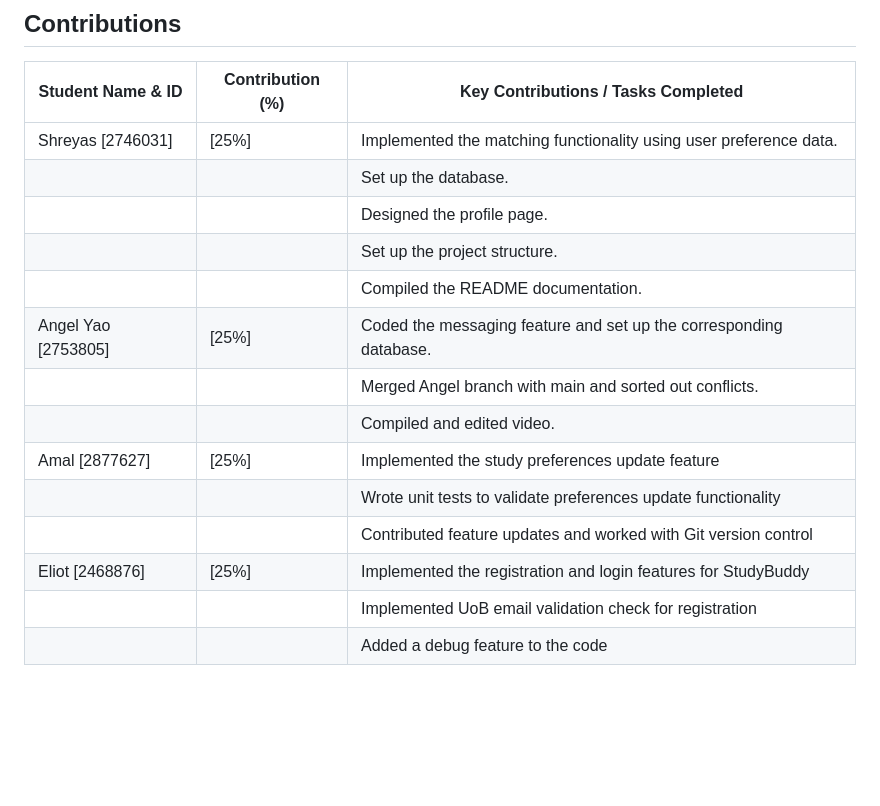
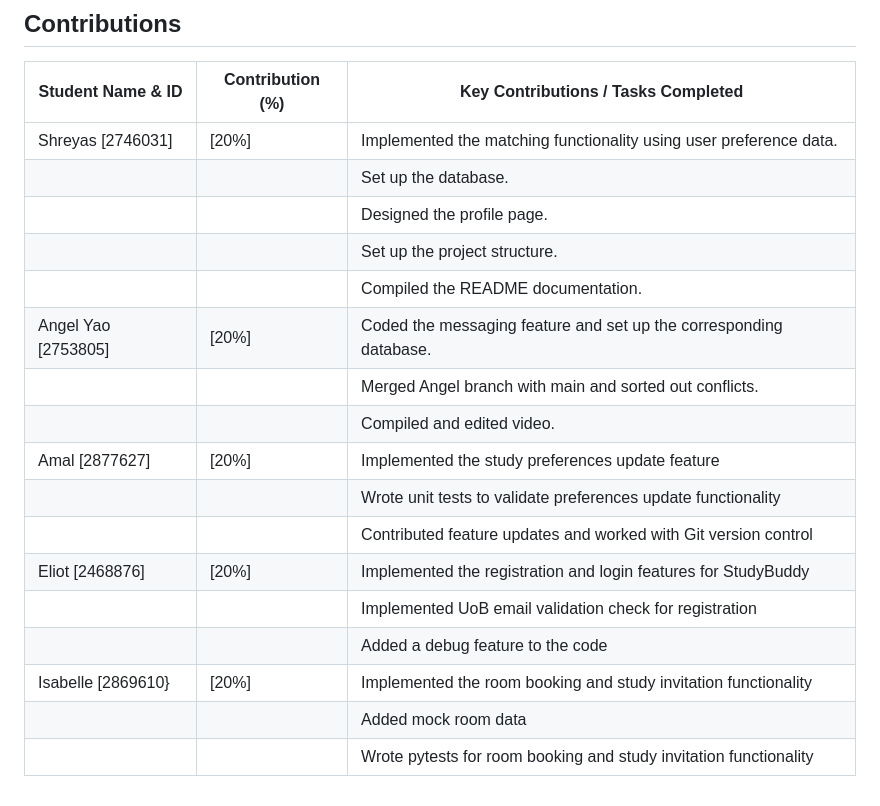
Before and after one commit to Group37-hub/StudyBuddy, a Markdown page: README.md, the part around the change. Rendered like a GitHub page; blank space fills up the shorter version.

Commit message:
Add Izzy's contribution

```diff
--- a/README.md
+++ b/README.md
@@ -98,17 +98,20 @@ https://drive.google.com/file/d/1hV3pGF2VtVBRJC9huCyye070WN4Flee6/view?usp=share
 
 | Student Name & ID | Contribution (%) | Key Contributions / Tasks Completed                               |
 |-------------------|------------------|-------------------------------------------------------------------|
-| Shreyas [2746031] | [25%]            | Implemented the matching functionality using user preference data.|
+| Shreyas [2746031] | [20%]            | Implemented the matching functionality using user preference data.|
 |                   |                  | Set up the database.                                              |
 |                   |                  | Designed the profile page.                                        |
 |                   |                  | Set up the project structure.                                     |
 |                   |                  | Compiled the README documentation.                                |
-|Angel Yao [2753805]| [25%]            | Coded the messaging feature and set up the corresponding database.|
+|Angel Yao [2753805]| [20%]            | Coded the messaging feature and set up the corresponding database.|
 |                   |                  | Merged Angel branch with main and sorted out conflicts.           |
 |                   |                  | Compiled and edited video.                                        |
-|Amal      [2877627]| [25%]            | Implemented the study preferences update feature                  |
+|Amal      [2877627]| [20%]            | Implemented the study preferences update feature                  |
 |                   |                  | Wrote unit tests to validate preferences update functionality     |
 |                   |                  | Contributed feature updates and worked with Git version control   |
-|Eliot      [2468876]| [25%]           | Implemented the registration and login features for StudyBuddy    |
+|Eliot      [2468876]| [20%]           | Implemented the registration and login features for StudyBuddy    |
 |                   |                  | Implemented UoB email validation check for registration           |
 |                   |                  | Added a debug feature to the code                                 |
+|Isabelle [2869610} |[20%]             | Implemented the room booking and study invitation functionality   |
+|                   |                  | Added mock room data                                              |
+|                   |                  | Wrote pytests for room booking and study invitation functionality |
```
